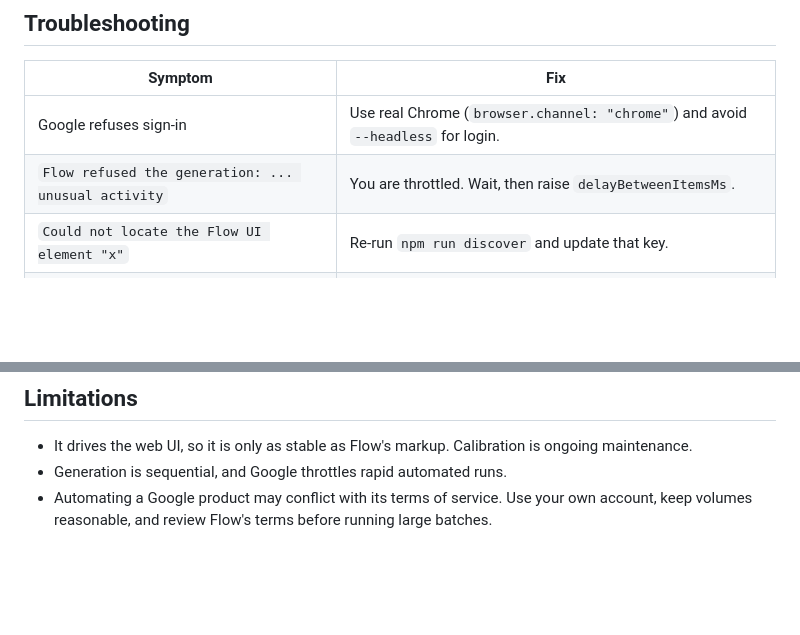
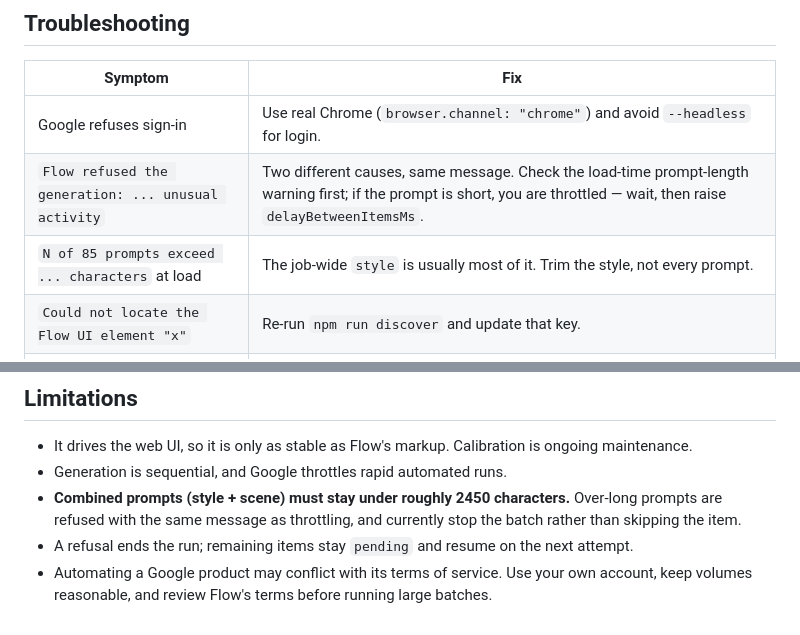
Before and after one commit to kennydodo/FlowBatch, a Markdown page: README.md, 2 parts joined by grey strips. GitHub-like rendering; blank space fills up the shorter version.

```diff
--- a/README.md
+++ b/README.md
@@ -467,7 +529,8 @@ From Google's own Flow guidance:
 | Symptom | Fix |
 | --- | --- |
 | Google refuses sign-in | Use real Chrome (`browser.channel: "chrome"`) and avoid `--headless` for login. |
-| `Flow refused the generation: ... unusual activity` | You are throttled. Wait, then raise `delayBetweenItemsMs`. |
+| `Flow refused the generation: ... unusual activity` | Two different causes, same message. Check the load-time prompt-length warning first; if the prompt is short, you are throttled — wait, then raise `delayBetweenItemsMs`. |
+| `N of 85 prompts exceed ... characters` at load | The job-wide `style` is usually most of it. Trim the style, not every prompt. |
 | `Could not locate the Flow UI element "x"` | Re-run `npm run discover` and update that key. |
 | `Generated the asset but could not save it` | Calibrate `assetTile`; check `debug/` for the grid state. |
 | Settings never applied | Ensure `agent` is `false`; the settings trigger is hidden while Agent mode is on. |
@@ -478,5 +541,9 @@ From Google's own Flow guidance:
 - It drives the web UI, so it is only as stable as Flow's markup. Calibration is ongoing
   maintenance.
 - Generation is sequential, and Google throttles rapid automated runs.
+- **Combined prompts (style + scene) must stay under roughly 2450 characters.** Over-long prompts are
+  refused with the same message as throttling, and currently stop the batch rather than skipping the
+  item.
+- A refusal ends the run; remaining items stay `pending` and resume on the next attempt.
 - Automating a Google product may conflict with its terms of service. Use your own account, keep
   volumes reasonable, and review Flow's terms before running large batches.
```
Also changed, not shown: other parts of README.md (+62 -0 lines), AGENTS.md (+6 -0 lines).
